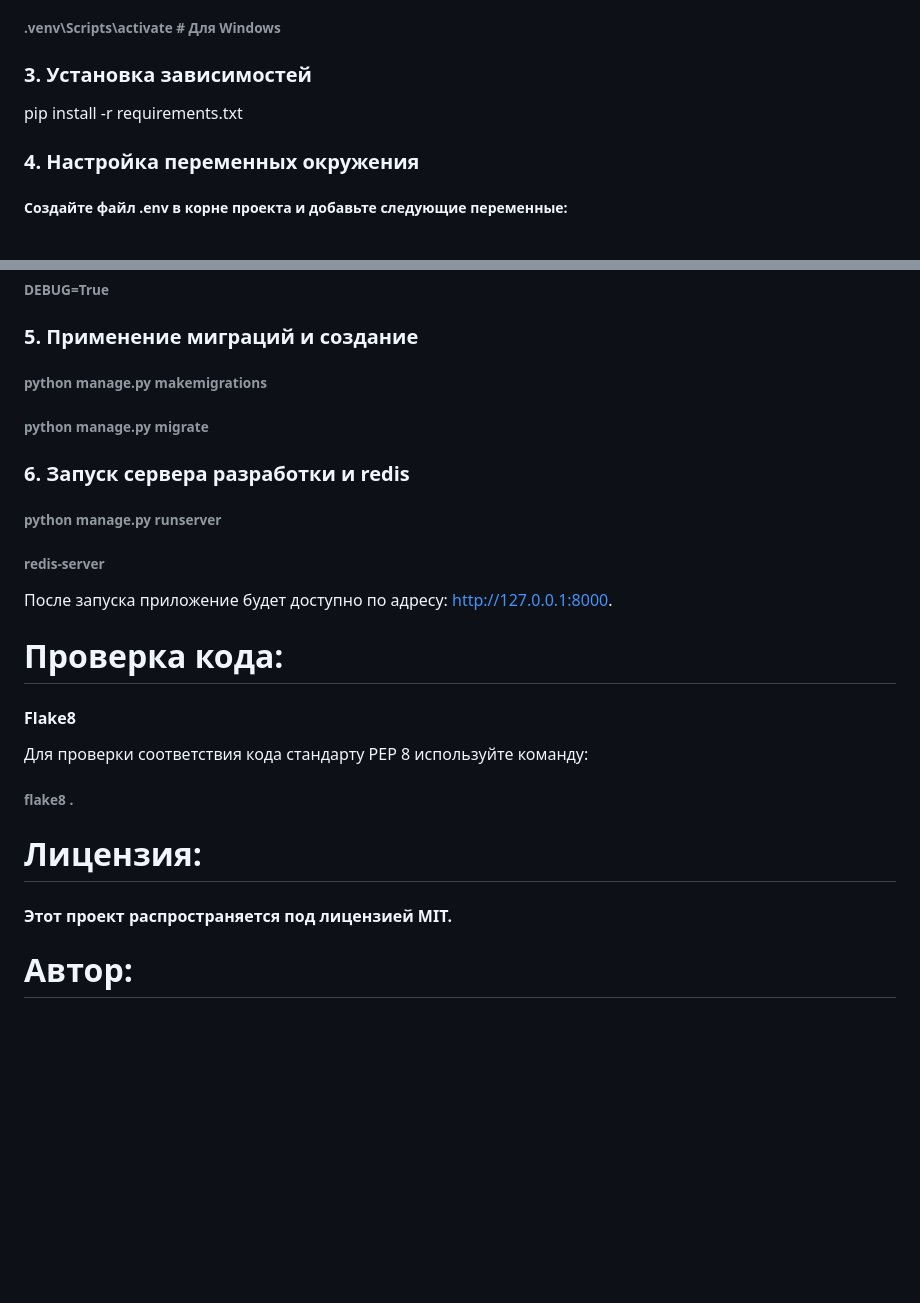
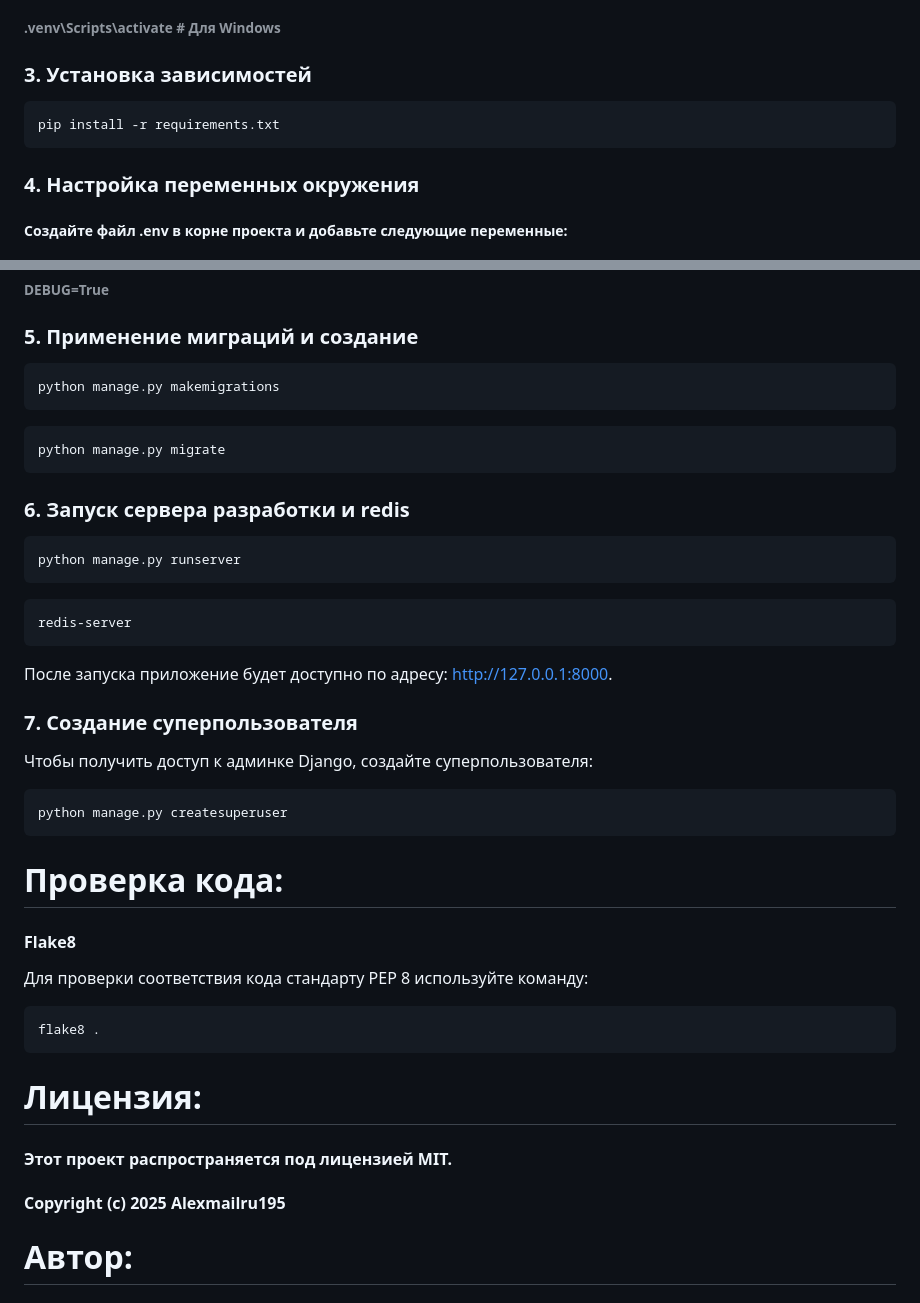
Before and after one commit to Alexmailru195/diplom, a Markdown page: README.md, 2 parts joined by grey strips. GitHub-like rendering; blank space fills up the shorter version.

Commit message:
Редми готово

````diff
--- a/README.md
+++ b/README.md
@@ -61,7 +61,9 @@ git clone https://github.com/Alexmailru195/diplom
 
 ### 3. Установка зависимостей
 
+```bash
 pip install -r requirements.txt
+```
 
 ### 4. Настройка переменных окружения
 
@@ -83,17 +85,30 @@ pip install -r requirements.txt
 
 ### 5. Применение миграций и создание
 
-###### python manage.py makemigrations
-
-###### python manage.py migrate
+```bash
+python manage.py makemigrations
+```
+```bash
+python manage.py migrate
+```
 
 ### 6. Запуск сервера разработки и redis
+```bash
+python manage.py runserver
+```
 
-###### python manage.py runserver
+```bash
+redis-server
+```
+После запуска приложение будет доступно по адресу: http://127.0.0.1:8000.
 
-###### redis-server
+### 7. Создание суперпользователя
 
-После запуска приложение будет доступно по адресу: http://127.0.0.1:8000.
+Чтобы получить доступ к админке Django, создайте суперпользователя:
+
+```bash
+python manage.py createsuperuser
+```
 
 # Проверка кода:
 
@@ -101,11 +116,15 @@ pip install -r requirements.txt
 
 Для проверки соответствия кода стандарту PEP 8 используйте команду:
 
-###### flake8 .
+```bash
+flake8 .
+```
 
 # Лицензия:
 
 #### Этот проект распространяется под лицензией MIT.
+
+#### Copyright (c) 2025 Alexmailru195
 
 # Автор:
 
````
